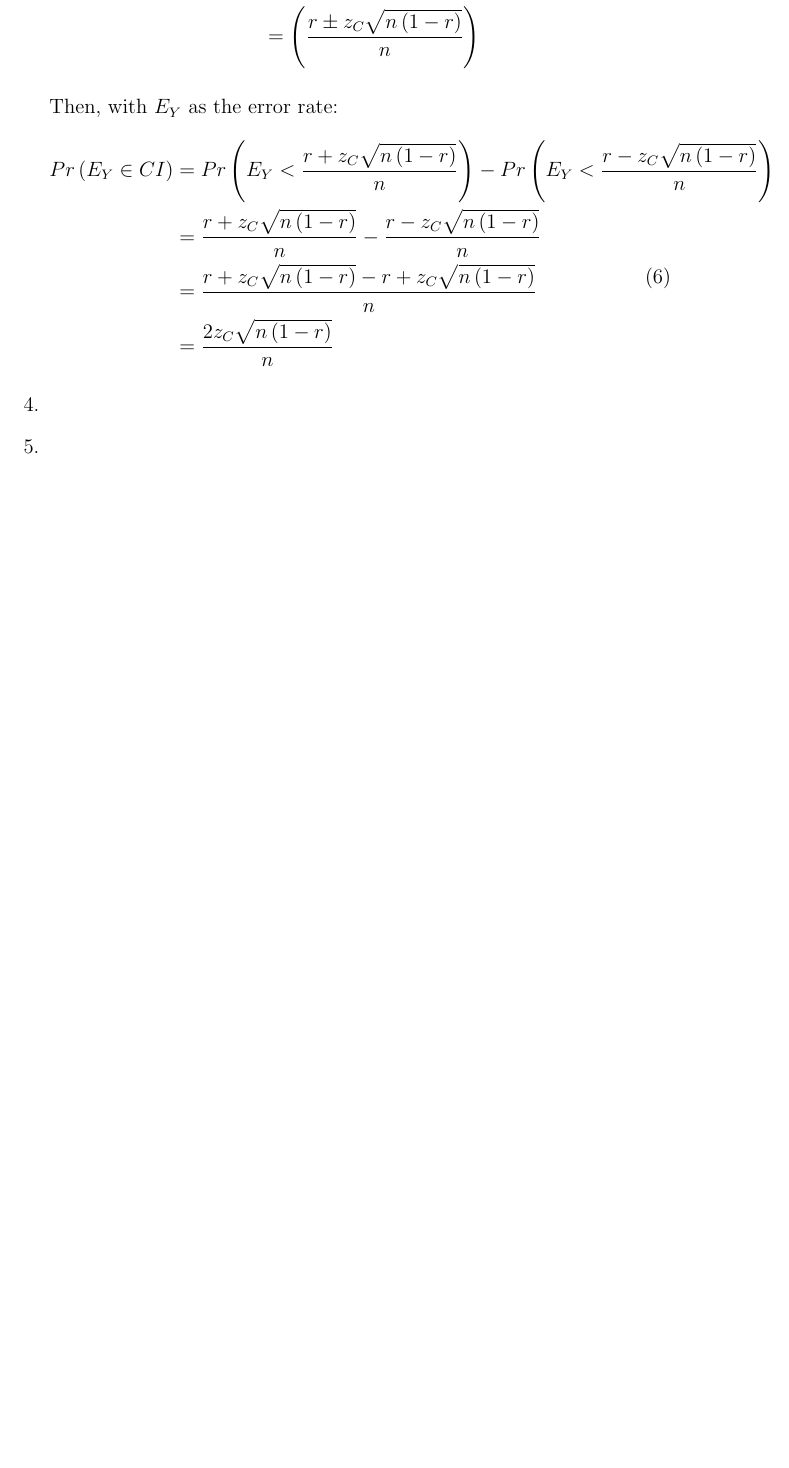
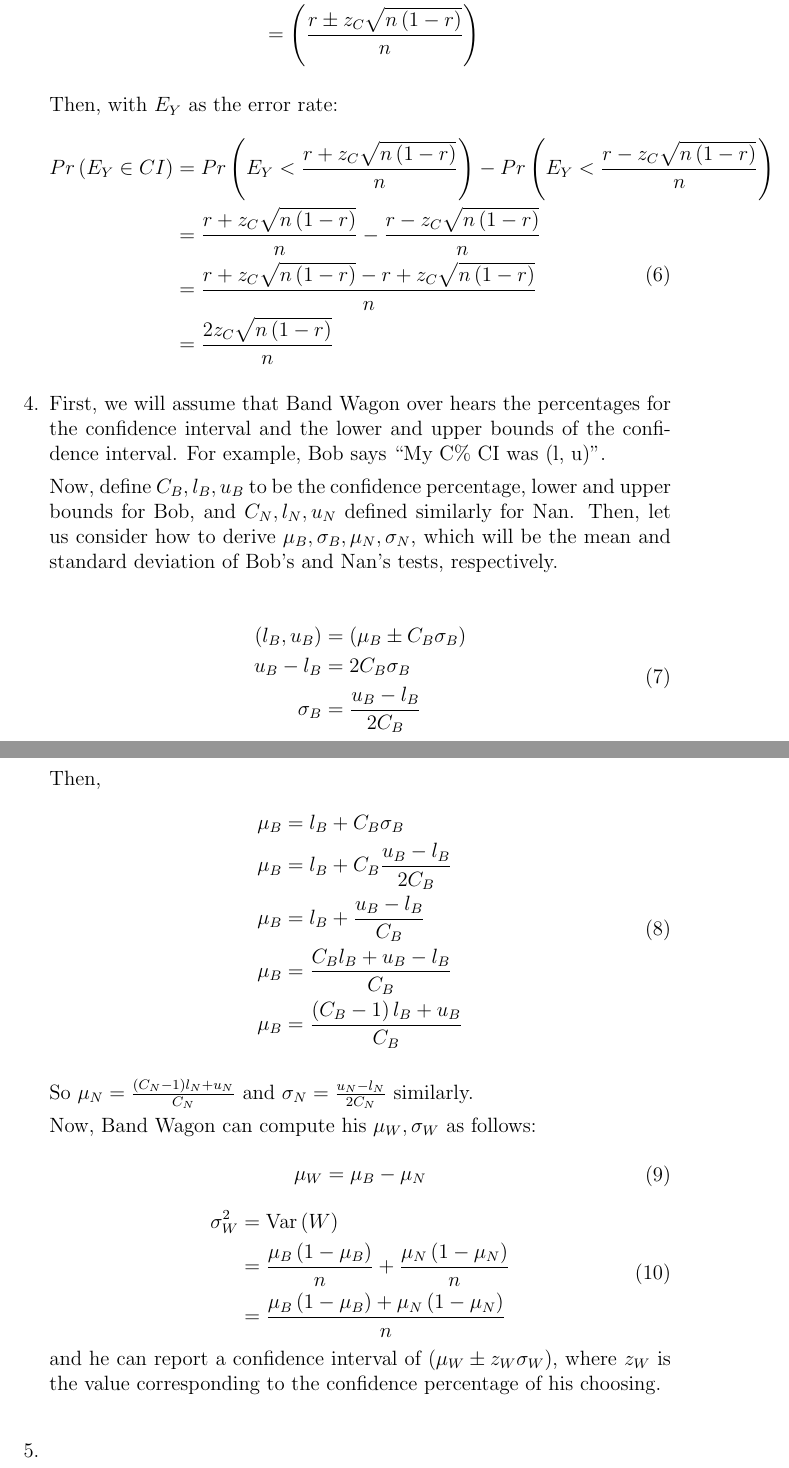
Before and after one commit to ajm188/coursework, a LaTeX problem sheet (eecs440/hw7/hw7.tex): part of page 2 of 2 before the commit and two parts of pages 2 and 3 of 3 after it, the two joined at a grey line, cut so that both start at the same text, the shorter picture padded with empty space. Compiled offline with pdfLaTeX.

Commit message:
finish problem 4

```diff
--- a/eecs440/hw7/hw7.tex
+++ b/eecs440/hw7/hw7.tex
@@ -75,6 +75,54 @@
     \end{equation}
   % 4
   \item
+    First, we will assume that Band Wagon over hears the percentages for the
+    confidence interval and the lower and upper bounds of the confidence
+    interval. For example, Bob says ``My C\% CI was (l, u)''.
+
+    Now, define $C_B,l_B,u_B$ to be the confidence percentage, lower and upper
+    bounds for Bob, and $C_N,l_N,u_N$ defined similarly for Nan. Then, let us
+    consider how to derive $\mu_B,\sigma_B,\mu_N,\sigma_N$, which will be the
+    mean and standard deviation of Bob's and Nan's tests, respectively.
+
+    \begin{equation}
+      \begin{split}
+        (l_B,u_B)&=(\mu_B\pm C_B\sigma_B)\\
+        u_B-l_B&=2C_B\sigma_B\\
+        \sigma_B&=\frac{u_B-l_B}{2C_B}\\
+      \end{split}
+    \end{equation}
+
+    Then,
+    \begin{equation}
+      \begin{split}
+        \mu_B&=l_B+C_B\sigma_B\\
+        \mu_B&=l_B+C_B\frac{u_B-l_B}{2C_B}\\
+        \mu_B&=l_B+\frac{u_B-l_B}{C_B}\\
+        \mu_B&=\frac{C_Bl_B+u_B-l_B}{C_B}\\
+        \mu_B&=\frac{\left(C_B-1\right)l_B+u_B}{C_B}\\
+      \end{split}
+    \end{equation}
+
+    So $\mu_N=\frac{\left(C_N-1\right)l_N+u_N}{C_N}$ and
+    $\sigma_N=\frac{u_N-l_N}{2C_N}$ similarly.
+
+    Now, Band Wagon can compute his $\mu_W,\sigma_W$ as follows:
+    \begin{equation}
+      \begin{split}
+        \mu_W&=\mu_B-\mu_N
+      \end{split}
+    \end{equation}
+    \begin{equation}
+      \begin{split}
+        \sigma_W^2&=\text{Var}\left(W\right)\\
+        &=\frac{\mu_B\left(1-\mu_B\right)}{n}+
+          \frac{\mu_N\left(1-\mu_N\right)}{n}\\
+        &=\frac{\mu_B\left(1-\mu_B\right)+\mu_N\left(1-\mu_N\right)}{n}\\
+      \end{split}
+    \end{equation}
+    and he can report a confidence interval of
+    $\left(\mu_W\pm z_W\sigma_W\right)$, where $z_W$ is the value
+    corresponding to the confidence percentage of his choosing.\\
   % 5
   \item
 \end{enumerate}
```
